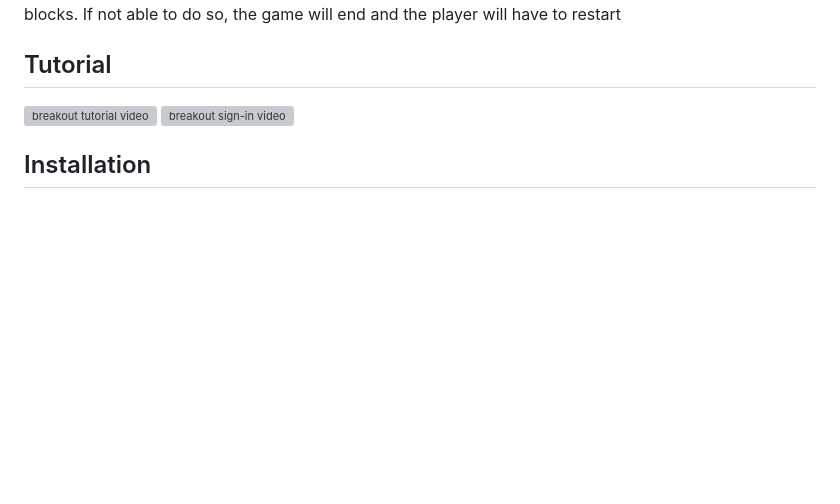
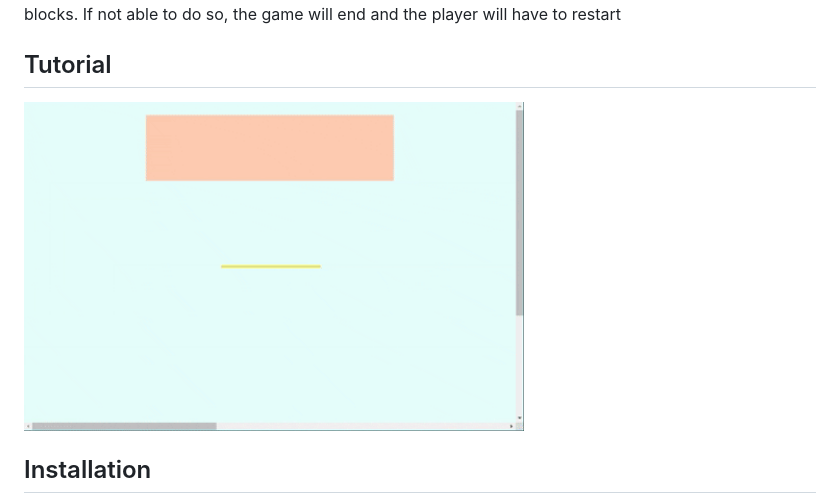
Before and after one commit to noaheakin/breakout-frontend, a Markdown page: README.md, the part around the change. Rendered like a GitHub page; pictures changed too: images/sign-in.gif (added); blank space fills up the shorter version; grey boxes are pictures that could not be loaded.

Commit message:
trying as a gif

```diff
--- a/README.md
+++ b/README.md
@@ -4,8 +4,8 @@ Breakout is a fun reimagination of Atari's classic game, "Breakout". The user pl
 
 ## Tutorial
 
-<img src="images/breakout-tutorial.mp4" width="600" alt="breakout tutorial video"/>
-<img src="images/sign-in.mp4" width="600" alt="breakout sign-in video"/>
+<img src="images/sign-in.gif" width="500" alt="breakout sign-in gif"/>
+
 
 ## Installation
 
```
Also changed, not shown: 2 other files.
